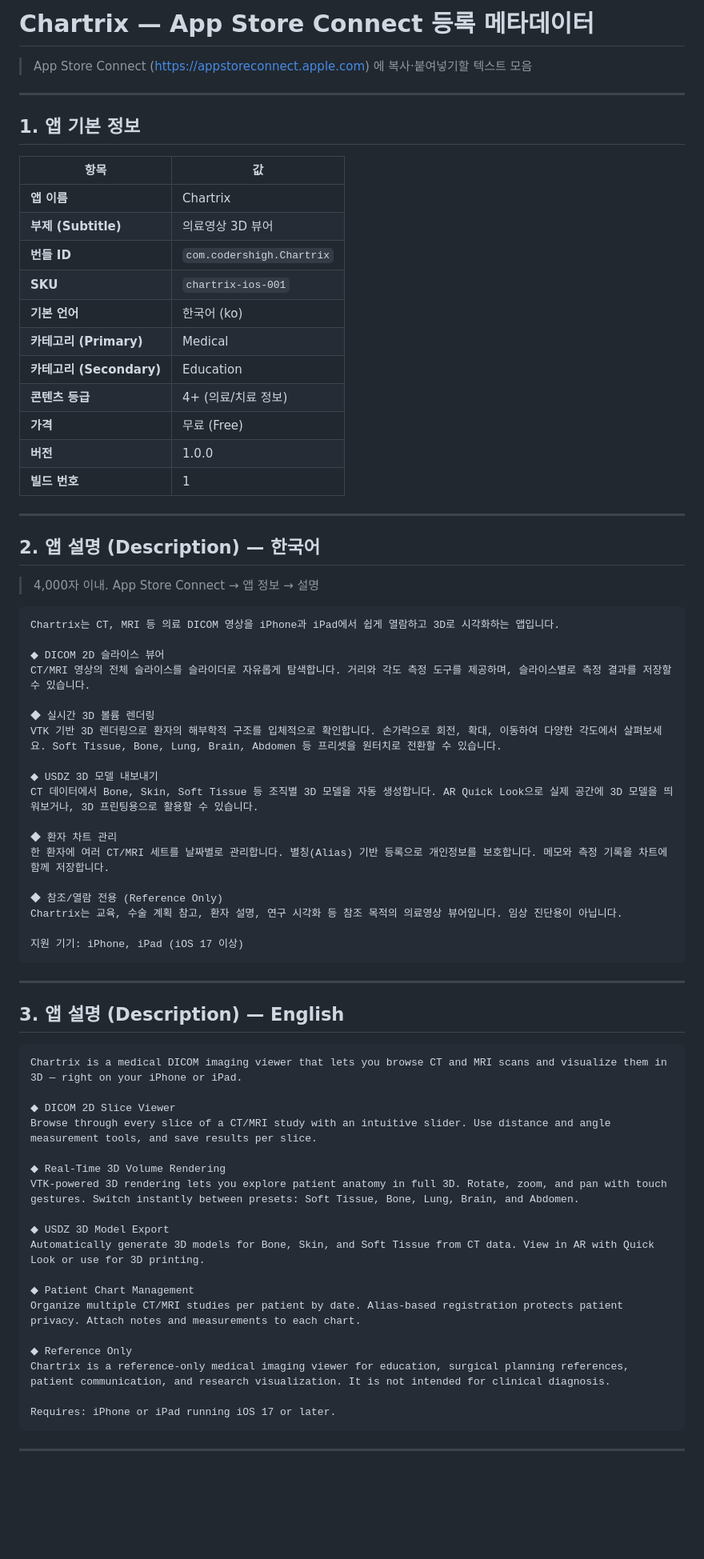
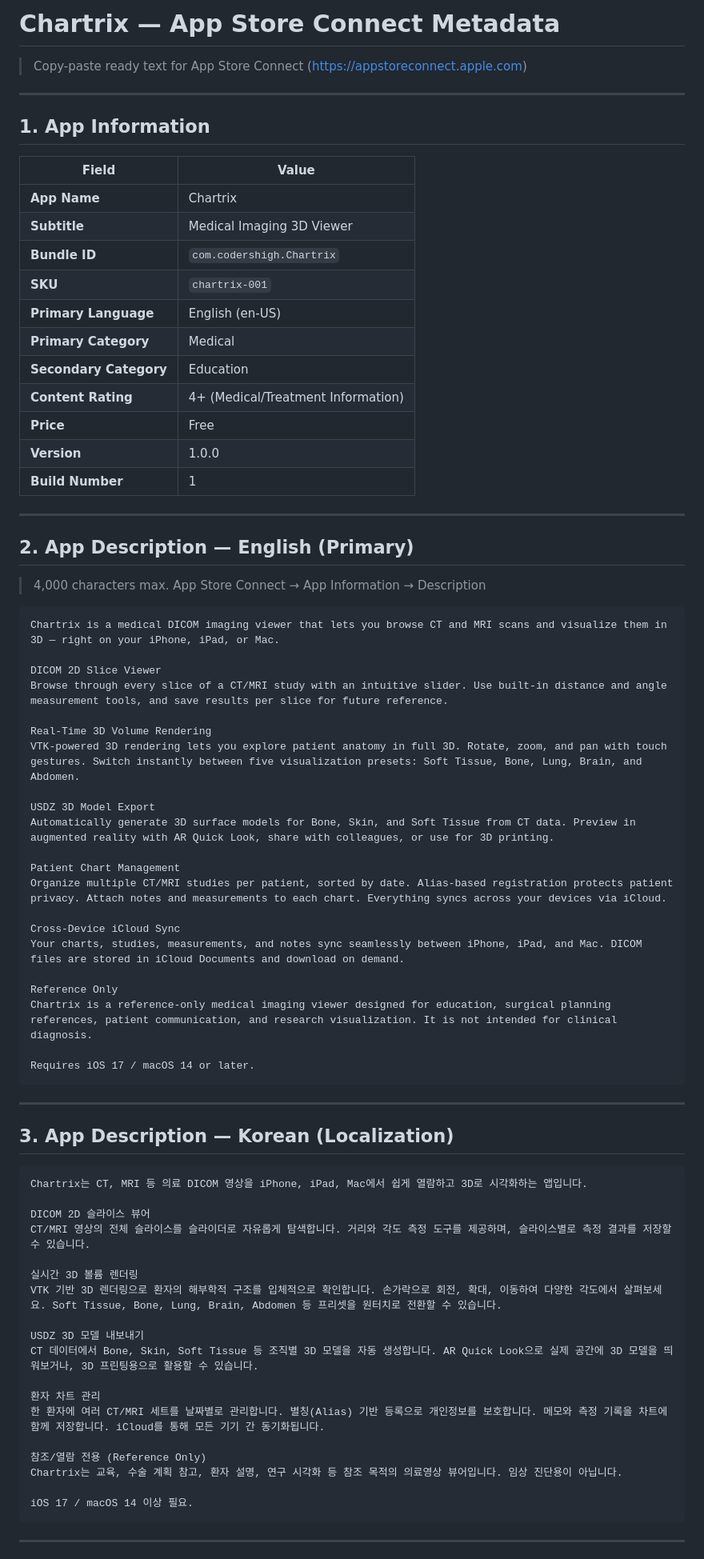
Before and after one commit to lingostar/VTKSwift, a Markdown page: Chartrix/docs/AppStore-Metadata.md, the part around one of its changes. Shown at 80% size. GitHub-like rendering; blank space fills up the shorter version.

````diff
--- a/Chartrix/docs/AppStore-Metadata.md
+++ b/Chartrix/docs/AppStore-Metadata.md
@@ -1,75 +1,78 @@
-# Chartrix — App Store Connect 등록 메타데이터
+# Chartrix — App Store Connect Metadata
 
-> App Store Connect (https://appstoreconnect.apple.com) 에 복사·붙여넣기할 텍스트 모음
+> Copy-paste ready text for App Store Connect (https://appstoreconnect.apple.com)
 
 ---
 
-## 1. 앱 기본 정보
+## 1. App Information
 
-| 항목 | 값 |
-|------|-----|
-| **앱 이름** | Chartrix |
-| **부제 (Subtitle)** | 의료영상 3D 뷰어 |
-| **번들 ID** | `com.codershigh.Chartrix` |
-| **SKU** | `chartrix-ios-001` |
-| **기본 언어** | 한국어 (ko) |
-| **카테고리 (Primary)** | Medical |
-| **카테고리 (Secondary)** | Education |
-| **콘텐츠 등급** | 4+ (의료/치료 정보) |
-| **가격** | 무료 (Free) |
-| **버전** | 1.0.0 |
-| **빌드 번호** | 1 |
+| Field | Value |
+|-------|-------|
+| **App Name** | Chartrix |
+| **Subtitle** | Medical Imaging 3D Viewer |
+| **Bundle ID** | `com.codershigh.Chartrix` |
+| **SKU** | `chartrix-001` |
+| **Primary Language** | English (en-US) |
+| **Primary Category** | Medical |
+| **Secondary Category** | Education |
+| **Content Rating** | 4+ (Medical/Treatment Information) |
+| **Price** | Free |
+| **Version** | 1.0.0 |
+| **Build Number** | 1 |
 
 ---
 
-## 2. 앱 설명 (Description) — 한국어
+## 2. App Description — English (Primary)
 
-> 4,000자 이내. App Store Connect → 앱 정보 → 설명
+> 4,000 characters max. App Store Connect → App Information → Description
 
 ```
-Chartrix는 CT, MRI 등 의료 DICOM 영상을 iPhone과 iPad에서 쉽게 열람하고 3D로 시각화하는 앱입니다.
+Chartrix is a medical DICOM imaging viewer that lets you browse CT and MRI scans and visualize them in 3D — right on your iPhone, iPad, or Mac.
 
-◆ DICOM 2D 슬라이스 뷰어
-CT/MRI 영상의 전체 슬라이스를 슬라이더로 자유롭게 탐색합니다. 거리와 각도 측정 도구를 제공하며, 슬라이스별로 측정 결과를 저장할 수 있습니다.
+DICOM 2D Slice Viewer
+Browse through every slice of a CT/MRI study with an intuitive slider. Use built-in distance and angle measurement tools, and save results per slice for future reference.
 
-◆ 실시간 3D 볼륨 렌더링
-VTK 기반 3D 렌더링으로 환자의 해부학적 구조를 입체적으로 확인합니다. 손가락으로 회전, 확대, 이동하여 다양한 각도에서 살펴보세요. Soft Tissue, Bone, Lung, Brain, Abdomen 등 프리셋을 원터치로 전환할 수 있습니다.
+Real-Time 3D Volume Rendering
+VTK-powered 3D rendering lets you explore patient anatomy in full 3D. Rotate, zoom, and pan with touch gestures. Switch instantly between five visualization presets: Soft Tissue, Bone, Lung, Brain, and Abdomen.
 
-◆ USDZ 3D 모델 내보내기
-CT 데이터에서 Bone, Skin, Soft Tissue 등 조직별 3D 모델을 자동 생성합니다. AR Quick Look으로 실제 공간에 3D 모델을 띄워보거나, 3D 프린팅용으로 활용할 수 있습니다.
+USDZ 3D Model Export
+Automatically generate 3D surface models for Bone, Skin, and Soft Tissue from CT data. Preview in augmented reality with AR Quick Look, share with colleagues, or use for 3D printing.
 
-◆ 환자 차트 관리
-한 환자에 여러 CT/MRI 세트를 날짜별로 관리합니다. 별칭(Alias) 기반 등록으로 개인정보를 보호합니다. 메모와 측정 기록을 차트에 함께 저장합니다.
+Patient Chart Management
+Organize multiple CT/MRI studies per patient, sorted by date. Alias-based registration protects patient privacy. Attach notes and measurements to each chart. Everything syncs across your devices via iCloud.
 
-◆ 참조/열람 전용 (Reference Only)
-Chartrix는 교육, 수술 계획 참고, 환자 설명, 연구 시각화 등 참조 목적의 의료영상 뷰어입니다. 임상 진단용이 아닙니다.
+Cross-Device iCloud Sync
+Your charts, studies, measurements, and notes sync seamlessly between iPhone, iPad, and Mac. DICOM files are stored in iCloud Documents and download on demand.
 
-지원 기기: iPhone, iPad (iOS 17 이상)
+Reference Only
+Chartrix is a reference-only medical imaging viewer designed for education, surgical planning references, patient communication, and research visualization. It is not intended for clinical diagnosis.
+
+Requires iOS 17 / macOS 14 or later.
 ```
 
 ---
 
-## 3. 앱 설명 (Description) — English
+## 3. App Description — Korean (Localization)
 
 ```
-Chartrix is a medical DICOM imaging viewer that lets you browse CT and MRI scans and visualize them in 3D — right on your iPhone or iPad.
+Chartrix는 CT, MRI 등 의료 DICOM 영상을 iPhone, iPad, Mac에서 쉽게 열람하고 3D로 시각화하는 앱입니다.
 
-◆ DICOM 2D Slice Viewer
-Browse through every slice of a CT/MRI study with an intuitive slider. Use distance and angle measurement tools, and save results per slice.
+DICOM 2D 슬라이스 뷰어
+CT/MRI 영상의 전체 슬라이스를 슬라이더로 자유롭게 탐색합니다. 거리와 각도 측정 도구를 제공하며, 슬라이스별로 측정 결과를 저장할 수 있습니다.
 
-◆ Real-Time 3D Volume Rendering
-VTK-powered 3D rendering lets you explore patient anatomy in full 3D. Rotate, zoom, and pan with touch gestures. Switch instantly between presets: Soft Tissue, Bone, Lung, Brain, and Abdomen.
+실시간 3D 볼륨 렌더링
+VTK 기반 3D 렌더링으로 환자의 해부학적 구조를 입체적으로 확인합니다. 손가락으로 회전, 확대, 이동하여 다양한 각도에서 살펴보세요. Soft Tissue, Bone, Lung, Brain, Abdomen 등 프리셋을 원터치로 전환할 수 있습니다.
 
-◆ USDZ 3D Model Export
-Automatically generate 3D models for Bone, Skin, and Soft Tissue from CT data. View in AR with Quick Look or use for 3D printing.
+USDZ 3D 모델 내보내기
+CT 데이터에서 Bone, Skin, Soft Tissue 등 조직별 3D 모델을 자동 생성합니다. AR Quick Look으로 실제 공간에 3D 모델을 띄워보거나, 3D 프린팅용으로 활용할 수 있습니다.
 
-◆ Patient Chart Management
-Organize multiple CT/MRI studies per patient by date. Alias-based registration protects patient privacy. Attach notes and measurements to each chart.
+환자 차트 관리
+한 환자에 여러 CT/MRI 세트를 날짜별로 관리합니다. 별칭(Alias) 기반 등록으로 개인정보를 보호합니다. 메모와 측정 기록을 차트에 함께 저장합니다. iCloud를 통해 모든 기기 간 동기화됩니다.
 
-◆ Reference Only
-Chartrix is a reference-only medical imaging viewer for education, surgical planning references, patient communication, and research visualization. It is not intended for clinical diagnosis.
+참조/열람 전용 (Reference Only)
+Chartrix는 교육, 수술 계획 참고, 환자 설명, 연구 시각화 등 참조 목적의 의료영상 뷰어입니다. 임상 진단용이 아닙니다.
 
-Requires: iPhone or iPad running iOS 17 or later.
+iOS 17 / macOS 14 이상 필요.
 ```
 
 ---
````
Also changed, not shown: other parts of Chartrix/docs/AppStore-Metadata.md (+126 -108 lines).
